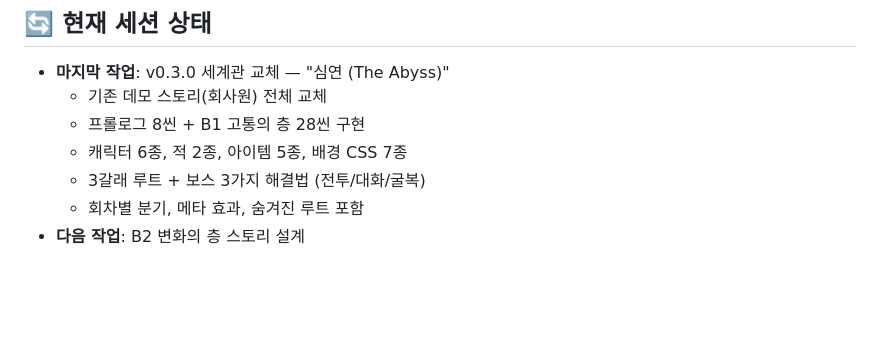
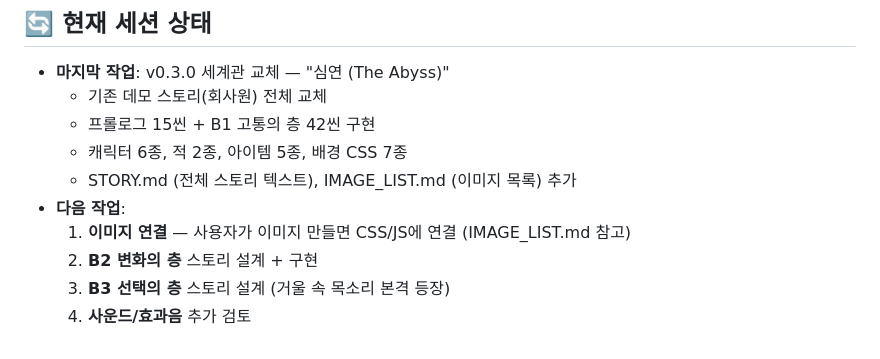
Before and after one commit to clusteruni-debug/ramgtd-text-rpg, a Markdown page: CLAUDE.md, the part around the change. Rendered like a GitHub page; blank space fills up the shorter version.

Commit message:
chore: 세션 상태 업데이트 — 다음 작업 목록 정리
Co-Authored-By: Claude Opus 4.6 <noreply@anthropic.com>

```diff
--- a/CLAUDE.md
+++ b/CLAUDE.md
@@ -80,8 +80,11 @@ npm run build  # 빌드
 ## 🔄 현재 세션 상태
 - **마지막 작업**: v0.3.0 세계관 교체 — "심연 (The Abyss)"
   - 기존 데모 스토리(회사원) 전체 교체
-  - 프롤로그 8씬 + B1 고통의 층 28씬 구현
+  - 프롤로그 15씬 + B1 고통의 층 42씬 구현
   - 캐릭터 6종, 적 2종, 아이템 5종, 배경 CSS 7종
-  - 3갈래 루트 + 보스 3가지 해결법 (전투/대화/굴복)
-  - 회차별 분기, 메타 효과, 숨겨진 루트 포함
-- **다음 작업**: B2 변화의 층 스토리 설계
+  - STORY.md (전체 스토리 텍스트), IMAGE_LIST.md (이미지 목록) 추가
+- **다음 작업**:
+  1. **이미지 연결** — 사용자가 이미지 만들면 CSS/JS에 연결 (IMAGE_LIST.md 참고)
+  2. **B2 변화의 층** 스토리 설계 + 구현
+  3. **B3 선택의 층** 스토리 설계 (거울 속 목소리 본격 등장)
+  4. **사운드/효과음** 추가 검토
```
